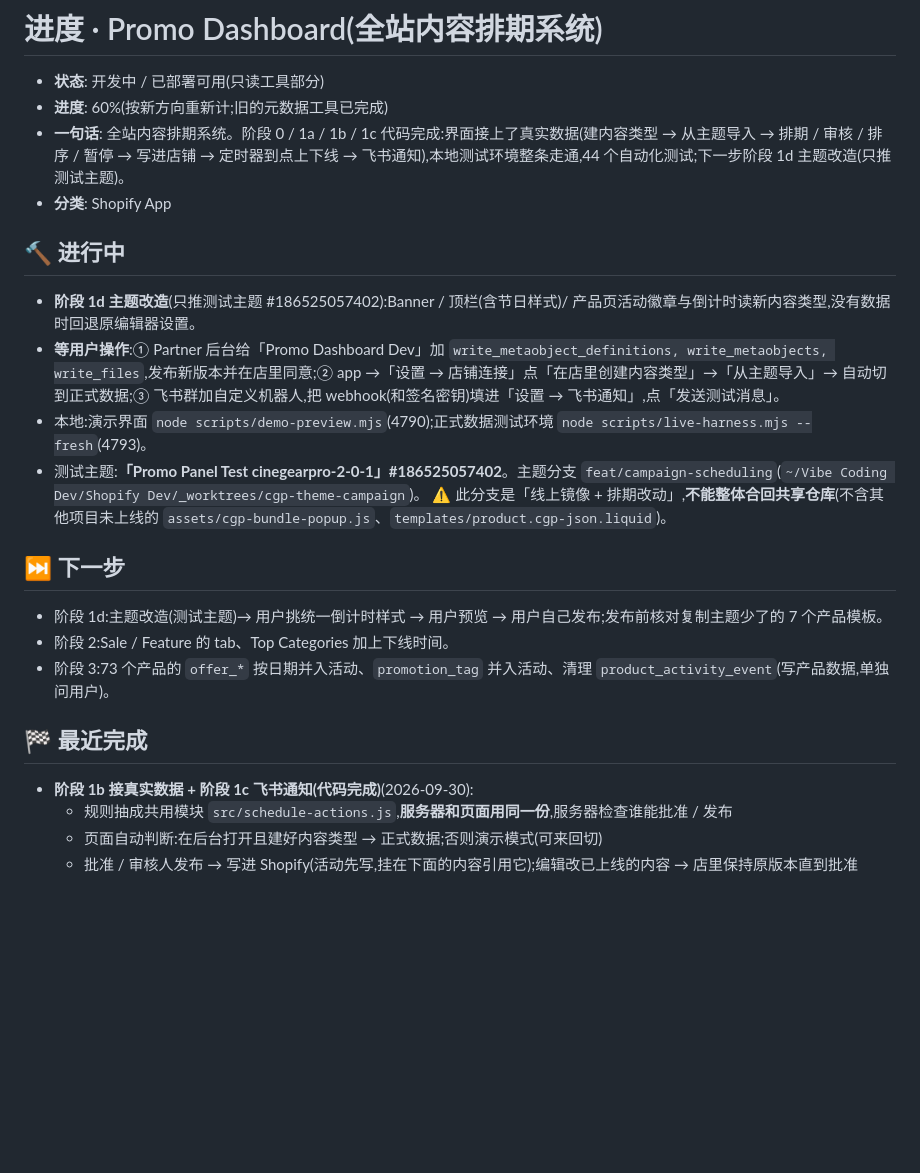
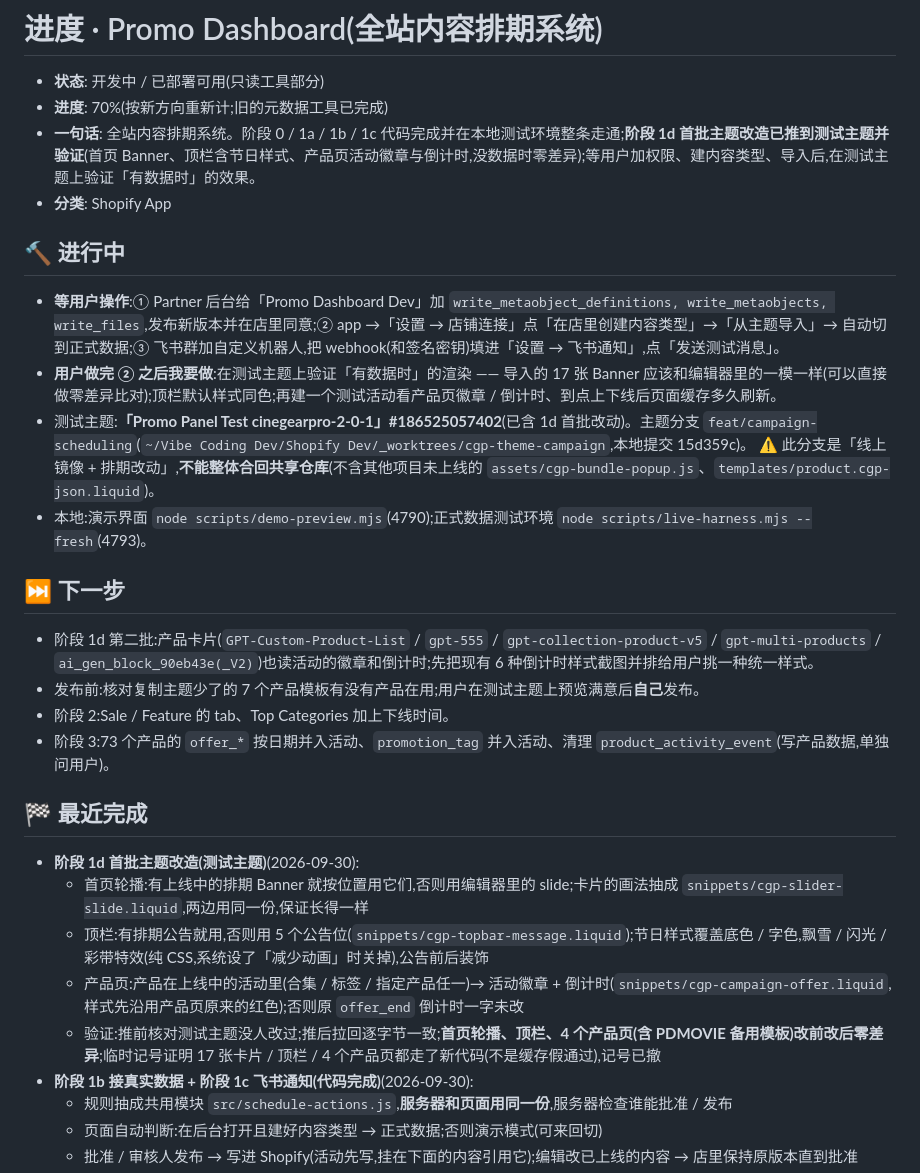
Before and after one commit to biglookshan-ai/Promo-Dashboard-Dev, a Markdown page: PROGRESS.md, the part around the change. GitHub-like rendering; blank space fills up the shorter version.

Commit message:
docs: 阶段 1d 首批主题改造完成(测试主题),更新进度
Co-Authored-By: Claude Opus 5.5 <noreply@anthropic.com>

```diff
--- a/PROGRESS.md
+++ b/PROGRESS.md
@@ -1,23 +1,29 @@
 # 进度 · Promo Dashboard(全站内容排期系统)
 
 - **状态**: 开发中 / 已部署可用(只读工具部分)
-- **进度**: 60%(按新方向重新计;旧的元数据工具已完成)
-- **一句话**: 全站内容排期系统。阶段 0 / 1a / 1b / 1c 代码完成:界面接上了真实数据(建内容类型 → 从主题导入 → 排期 / 审核 / 排序 / 暂停 → 写进店铺 → 定时器到点上下线 → 飞书通知),本地测试环境整条走通,44 个自动化测试;下一步阶段 1d 主题改造(只推测试主题)。
+- **进度**: 70%(按新方向重新计;旧的元数据工具已完成)
+- **一句话**: 全站内容排期系统。阶段 0 / 1a / 1b / 1c 代码完成并在本地测试环境整条走通;**阶段 1d 首批主题改造已推到测试主题并验证**(首页 Banner、顶栏含节日样式、产品页活动徽章与倒计时,没数据时零差异);等用户加权限、建内容类型、导入后,在测试主题上验证「有数据时」的效果。
 - **分类**: Shopify App
 
 ## 🔨 进行中
-- **阶段 1d 主题改造**(只推测试主题 #186525057402):Banner / 顶栏(含节日样式)/ 产品页活动徽章与倒计时读新内容类型,没有数据时回退原编辑器设置。
 - **等用户操作**:① Partner 后台给「Promo Dashboard Dev」加 `write_metaobject_definitions, write_metaobjects, write_files`,发布新版本并在店里同意;② app →「设置 → 店铺连接」点「在店里创建内容类型」→「从主题导入」→ 自动切到正式数据;③ 飞书群加自定义机器人,把 webhook(和签名密钥)填进「设置 → 飞书通知」,点「发送测试消息」。
+- **用户做完 ② 之后我要做**:在测试主题上验证「有数据时」的渲染 —— 导入的 17 张 Banner 应该和编辑器里的一模一样(可以直接做零差异比对);顶栏默认样式同色;再建一个测试活动看产品页徽章 / 倒计时、到点上下线后页面缓存多久刷新。
+- 测试主题:**「Promo Panel Test cinegearpro-2-0-1」#186525057402**(已含 1d 首批改动)。主题分支 `feat/campaign-scheduling`(`~/Vibe Coding Dev/Shopify Dev/_worktrees/cgp-theme-campaign`,本地提交 15d359c)。
+  ⚠️ 此分支是「线上镜像 + 排期改动」,**不能整体合回共享仓库**(不含其他项目未上线的 `assets/cgp-bundle-popup.js`、`templates/product.cgp-json.liquid`)。
 - 本地:演示界面 `node scripts/demo-preview.mjs`(4790);正式数据测试环境 `node scripts/live-harness.mjs --fresh`(4793)。
-- 测试主题:**「Promo Panel Test cinegearpro-2-0-1」#186525057402**。主题分支 `feat/campaign-scheduling`(`~/Vibe Coding Dev/Shopify Dev/_worktrees/cgp-theme-campaign`)。
-  ⚠️ 此分支是「线上镜像 + 排期改动」,**不能整体合回共享仓库**(不含其他项目未上线的 `assets/cgp-bundle-popup.js`、`templates/product.cgp-json.liquid`)。
 
 ## ⏭ 下一步
-- 阶段 1d:主题改造(测试主题)→ 用户挑统一倒计时样式 → 用户预览 → 用户自己发布;发布前核对复制主题少了的 7 个产品模板。
+- 阶段 1d 第二批:产品卡片(`GPT-Custom-Product-List` / `gpt-555` / `gpt-collection-product-v5` / `gpt-multi-products` / `ai_gen_block_90eb43e(_V2)`)也读活动的徽章和倒计时;先把现有 6 种倒计时样式截图并排给用户挑一种统一样式。
+- 发布前:核对复制主题少了的 7 个产品模板有没有产品在用;用户在测试主题上预览满意后**自己**发布。
 - 阶段 2:Sale / Feature 的 tab、Top Categories 加上下线时间。
 - 阶段 3:73 个产品的 `offer_*` 按日期并入活动、`promotion_tag` 并入活动、清理 `product_activity_event`(写产品数据,单独问用户)。
 
 ## 🏁 最近完成
+- **阶段 1d 首批主题改造(测试主题)**(2026-09-30):
+  - 首页轮播:有上线中的排期 Banner 就按位置用它们,否则用编辑器里的 slide;卡片的画法抽成 `snippets/cgp-slider-slide.liquid`,两边用同一份,保证长得一样
+  - 顶栏:有排期公告就用,否则用 5 个公告位(`snippets/cgp-topbar-message.liquid`);节日样式覆盖底色 / 字色,飘雪 / 闪光 / 彩带特效(纯 CSS,系统设了「减少动画」时关掉),公告前后装饰
+  - 产品页:产品在上线中的活动里(合集 / 标签 / 指定产品任一)→ 活动徽章 + 倒计时(`snippets/cgp-campaign-offer.liquid`,样式先沿用产品页原来的红色);否则原 `offer_end` 倒计时一字未改
+  - 验证:推前核对测试主题没人改过;推后拉回逐字节一致;**首页轮播、顶栏、4 个产品页(含 PDMOVIE 备用模板)改前改后零差异**;临时记号证明 17 张卡片 / 顶栏 / 4 个产品页都走了新代码(不是缓存假通过),记号已撤
 - **阶段 1b 接真实数据 + 阶段 1c 飞书通知(代码完成)**(2026-09-30):
   - 规则抽成共用模块 `src/schedule-actions.js`,**服务器和页面用同一份**,服务器检查谁能批准 / 发布
   - 页面自动判断:在后台打开且建好内容类型 → 正式数据;否则演示模式(可来回切)
```
Also changed, not shown: PLAN.md (+1 -0 lines).
